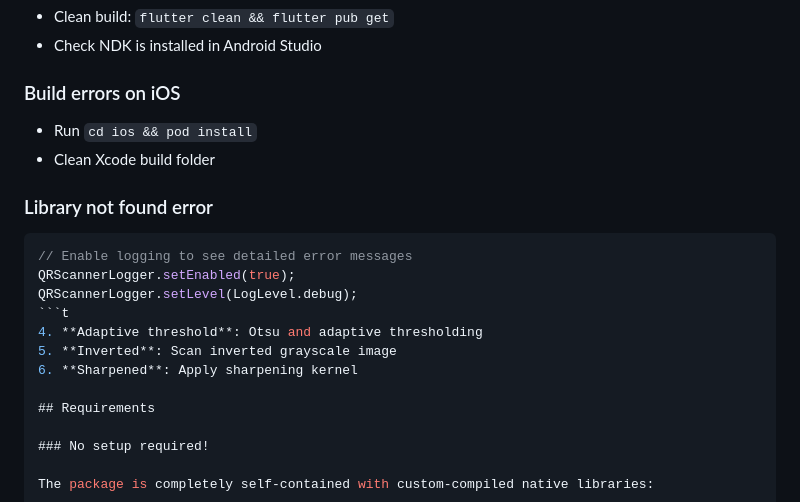
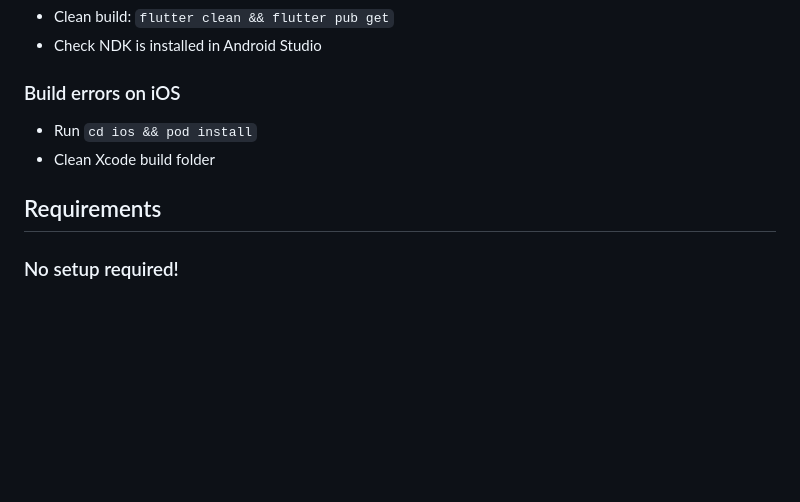
Before and after one commit to Panha-Devs/super_qr_code_scanner, a Markdown page: README.md, the part around the change. GitHub-like rendering; blank space fills up the shorter version.

````diff
--- a/README.md
+++ b/README.md
@@ -457,16 +457,6 @@ The package is completely self-contained:
 - Run `cd ios && pod install`
 - Clean Xcode build folder
 
-### Library not found error
-```dart
-// Enable logging to see detailed error messages
-QRScannerLogger.setEnabled(true);
-QRScannerLogger.setLevel(LogLevel.debug);
-```t
-4. **Adaptive threshold**: Otsu and adaptive thresholding
-5. **Inverted**: Scan inverted grayscale image
-6. **Sharpened**: Apply sharpening kernel
-
 ## Requirements
 
 ### No setup required!
````
